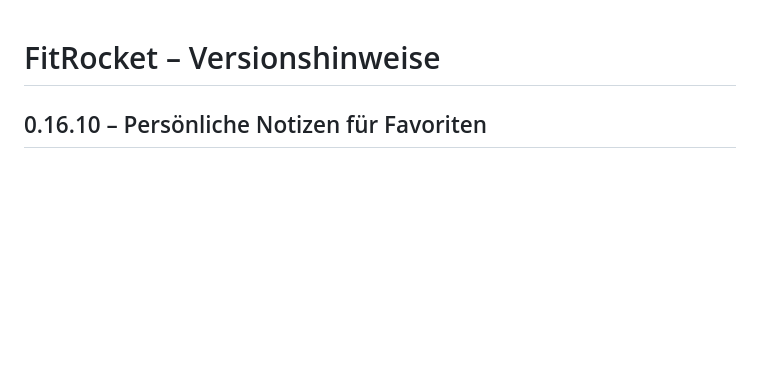
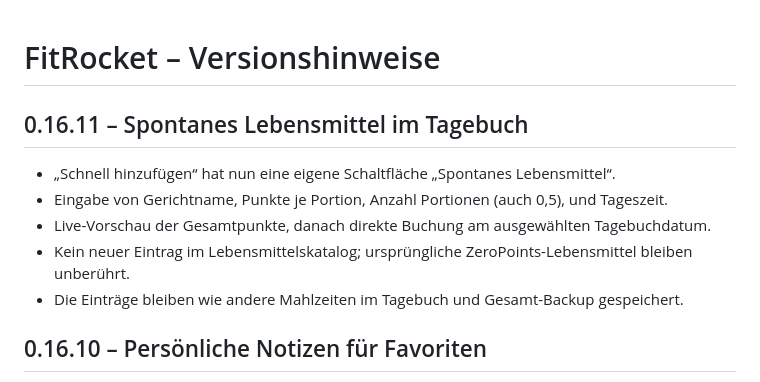
Before and after one commit to Inrouder/FitRocket, a Markdown page: CHANGELOG.md, the part around the change. Rendered like a GitHub page; blank space fills up the shorter version.

Commit message:
Document spontaneous meal shortcut and version 0.16.11

```diff
--- a/CHANGELOG.md
+++ b/CHANGELOG.md
@@ -1,4 +1,11 @@
 # FitRocket – Versionshinweise
+
+## 0.16.11 – Spontanes Lebensmittel im Tagebuch
+- „Schnell hinzufügen“ hat nun eine eigene Schaltfläche „Spontanes Lebensmittel“.
+- Eingabe von Gerichtname, Punkte je Portion, Anzahl Portionen (auch 0,5), und Tageszeit.
+- Live-Vorschau der Gesamtpunkte, danach direkte Buchung am ausgewählten Tagebuchdatum.
+- Kein neuer Eintrag im Lebensmittelskatalog; ursprüngliche ZeroPoints-Lebensmittel bleiben unberührt.
+- Die Einträge bleiben wie andere Mahlzeiten im Tagebuch und Gesamt-Backup gespeichert.
 
 ## 0.16.10 – Persönliche Notizen für Favoriten
 - Beim Speichern eines Favoriten eine optionale mehrzeilige Notiz hinzufügen.
```
